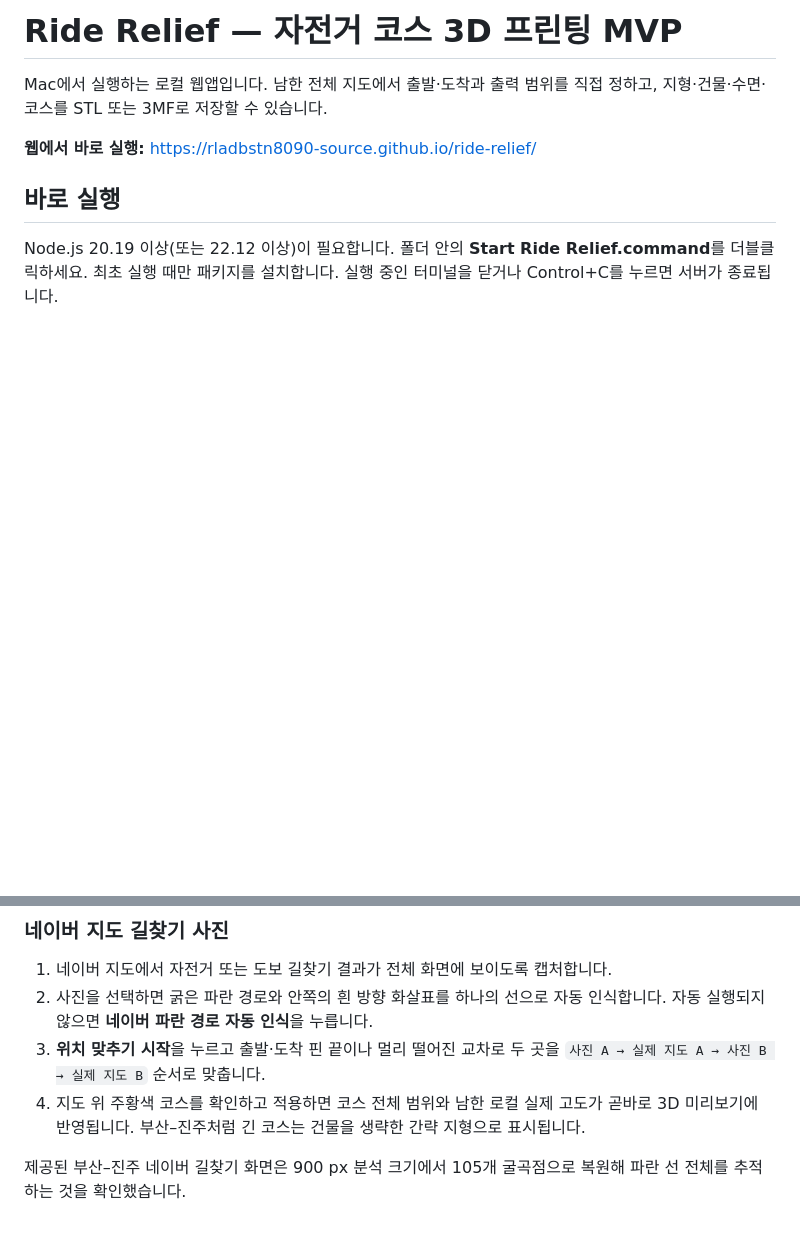
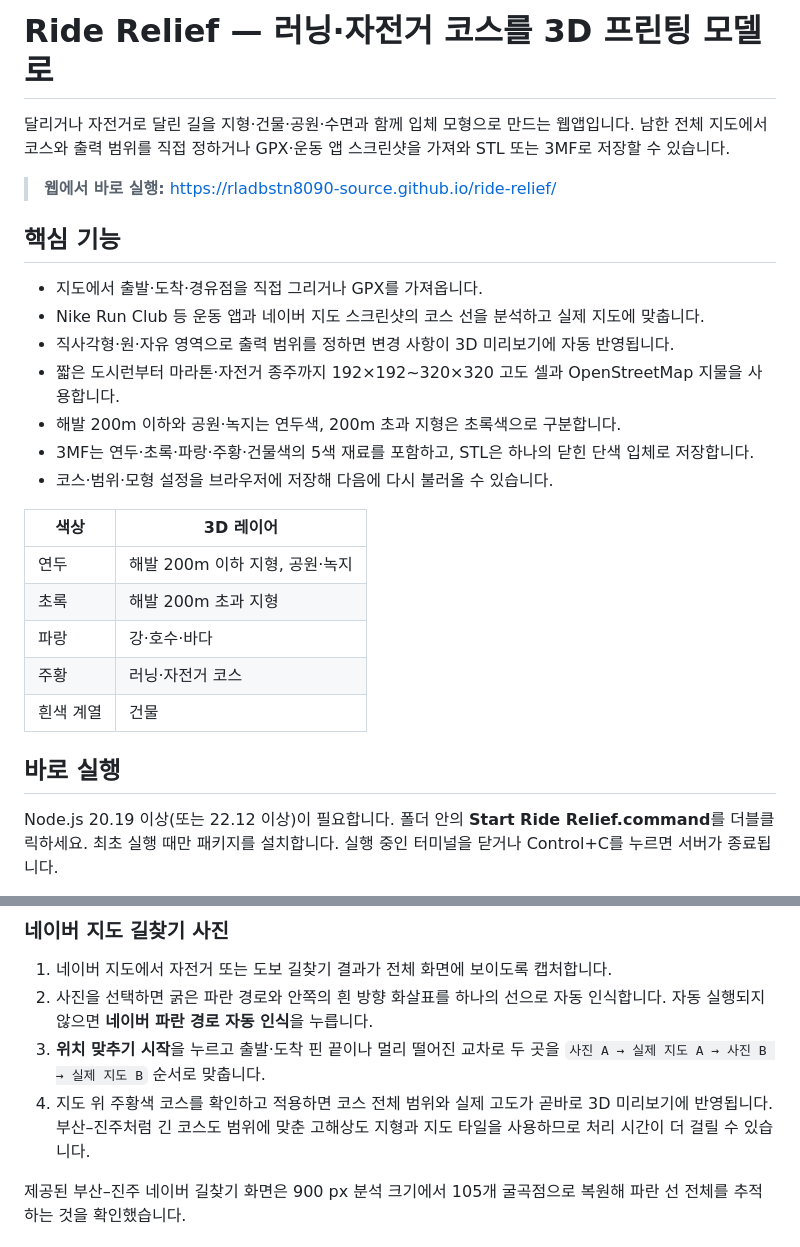
Before and after one commit to rladbstn8090-source/ride-relief, a Markdown page: README.md, 2 parts joined by grey strips. Drawn GitHub-style; blank space fills up the shorter version.

Commit message:
Refresh GitHub project documentation

```diff
--- a/README.md
+++ b/README.md
@@ -1,8 +1,26 @@
-# Ride Relief — 자전거 코스 3D 프린팅 MVP
+# Ride Relief — 러닝·자전거 코스를 3D 프린팅 모델로
 
-Mac에서 실행하는 로컬 웹앱입니다. 남한 전체 지도에서 출발·도착과 출력 범위를 직접 정하고, 지형·건물·수면·코스를 STL 또는 3MF로 저장할 수 있습니다.
+달리거나 자전거로 달린 길을 지형·건물·공원·수면과 함께 입체 모형으로 만드는 웹앱입니다. 남한 전체 지도에서 코스와 출력 범위를 직접 정하거나 GPX·운동 앱 스크린샷을 가져와 STL 또는 3MF로 저장할 수 있습니다.
 
-**웹에서 바로 실행:** https://rladbstn8090-source.github.io/ride-relief/
+> **웹에서 바로 실행:** https://rladbstn8090-source.github.io/ride-relief/
+
+## 핵심 기능
+
+- 지도에서 출발·도착·경유점을 직접 그리거나 GPX를 가져옵니다.
+- Nike Run Club 등 운동 앱과 네이버 지도 스크린샷의 코스 선을 분석하고 실제 지도에 맞춥니다.
+- 직사각형·원·자유 영역으로 출력 범위를 정하면 변경 사항이 3D 미리보기에 자동 반영됩니다.
+- 짧은 도시런부터 마라톤·자전거 종주까지 192×192~320×320 고도 셀과 OpenStreetMap 지물을 사용합니다.
+- 해발 200m 이하와 공원·녹지는 연두색, 200m 초과 지형은 초록색으로 구분합니다.
+- 3MF는 연두·초록·파랑·주황·건물색의 5색 재료를 포함하고, STL은 하나의 닫힌 단색 입체로 저장합니다.
+- 코스·범위·모형 설정을 브라우저에 저장해 다음에 다시 불러올 수 있습니다.
+
+| 색상 | 3D 레이어 |
+| --- | --- |
+| 연두 | 해발 200m 이하 지형, 공원·녹지 |
+| 초록 | 해발 200m 초과 지형 |
+| 파랑 | 강·호수·바다 |
+| 주황 | 러닝·자전거 코스 |
+| 흰색 계열 | 건물 |
 
 ## 바로 실행
 
@@ -117,7 +135,7 @@ Bambu Studio 2.8.2.61의 `--info`로 두 예제를 읽어 **manifold = yes** 및
 1. 네이버 지도에서 자전거 또는 도보 길찾기 결과가 전체 화면에 보이도록 캡처합니다.
 2. 사진을 선택하면 굵은 파란 경로와 안쪽의 흰 방향 화살표를 하나의 선으로 자동 인식합니다. 자동 실행되지 않으면 **네이버 파란 경로 자동 인식**을 누릅니다.
 3. **위치 맞추기 시작**을 누르고 출발·도착 핀 끝이나 멀리 떨어진 교차로 두 곳을 `사진 A → 실제 지도 A → 사진 B → 실제 지도 B` 순서로 맞춥니다.
-4. 지도 위 주황색 코스를 확인하고 적용하면 코스 전체 범위와 남한 로컬 실제 고도가 곧바로 3D 미리보기에 반영됩니다. 부산–진주처럼 긴 코스는 건물을 생략한 간략 지형으로 표시됩니다.
+4. 지도 위 주황색 코스를 확인하고 적용하면 코스 전체 범위와 실제 고도가 곧바로 3D 미리보기에 반영됩니다. 부산–진주처럼 긴 코스도 범위에 맞춘 고해상도 지형과 지도 타일을 사용하므로 처리 시간이 더 걸릴 수 있습니다.
 
 제공된 부산–진주 네이버 길찾기 화면은 900 px 분석 크기에서 105개 굴곡점으로 복원해 파란 선 전체를 추적하는 것을 확인했습니다.
 
```
Also changed, not shown: other parts of README.md (+4 -4 lines).
